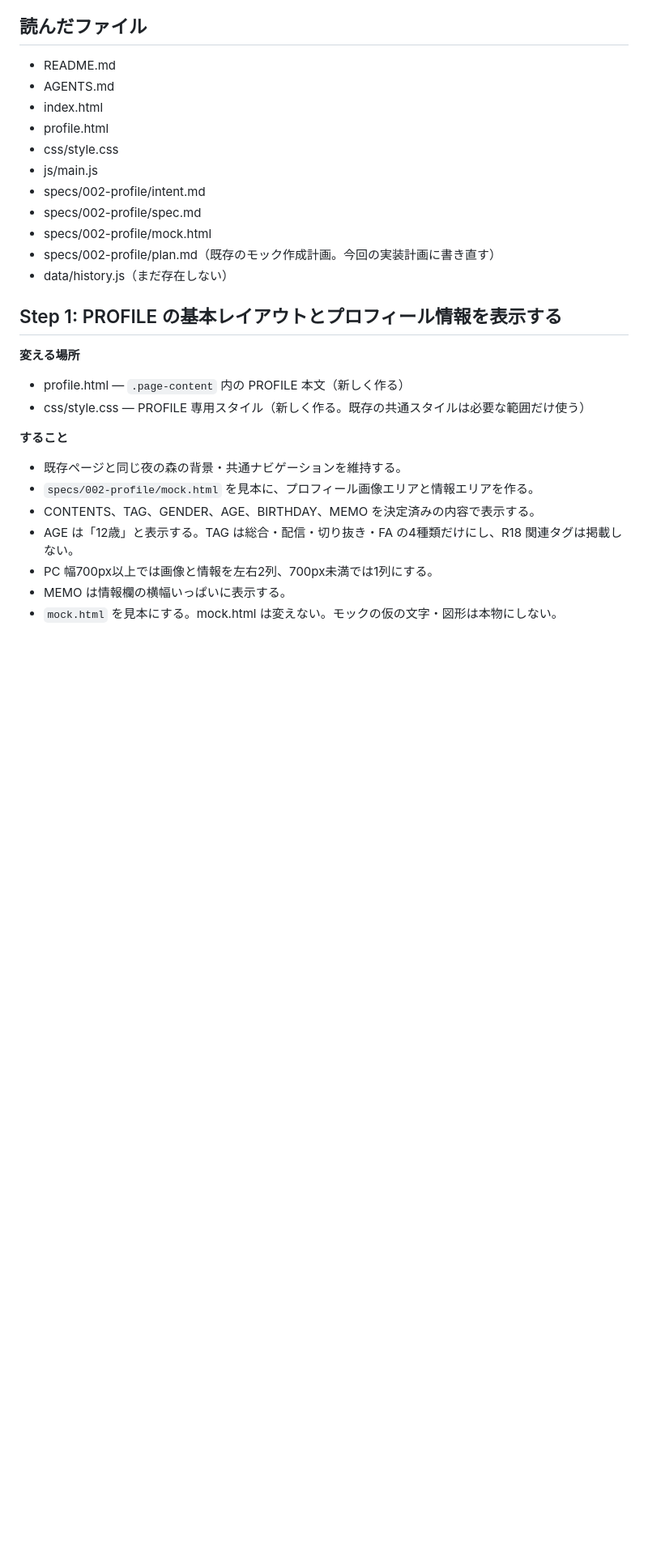
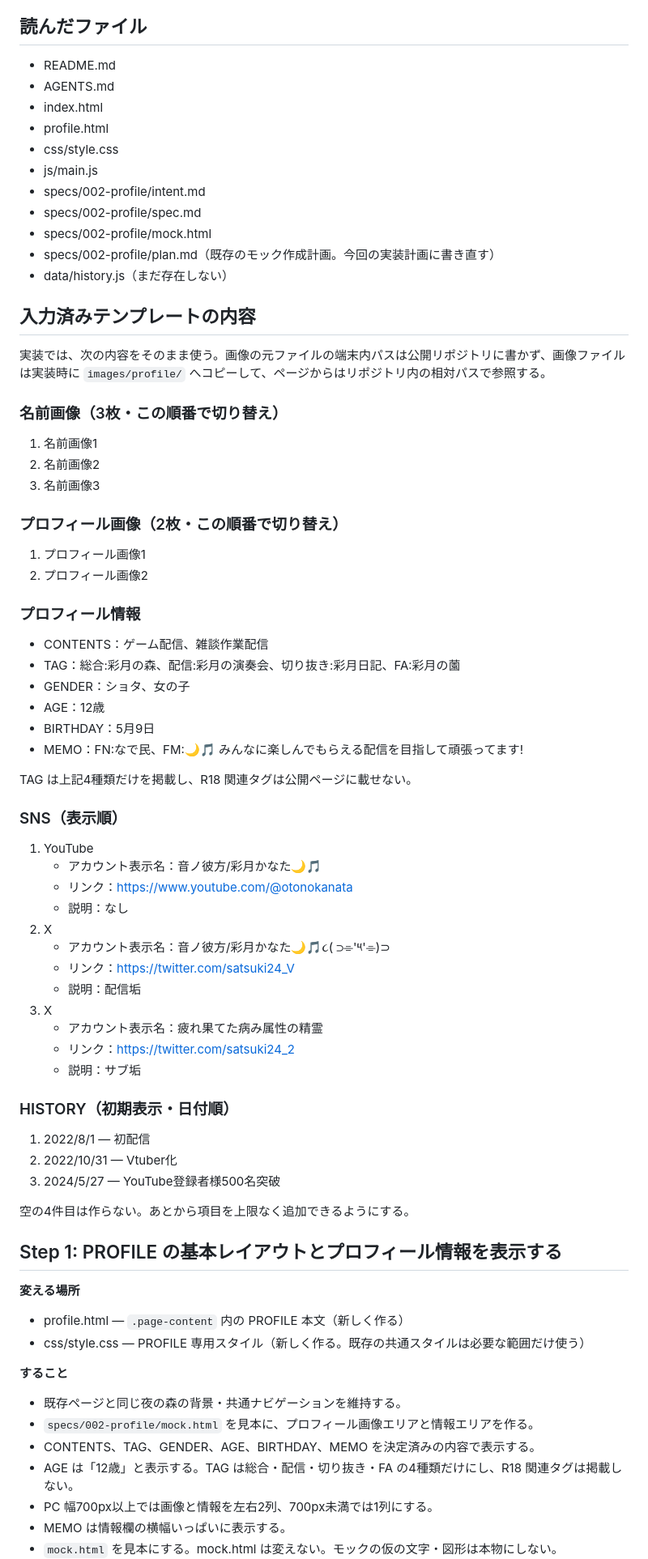
Before and after one commit to satsukikanata/MyHP, a Markdown page: specs/002-profile/plan.md, the part around the change. Shown at 81% size. Rendered like a GitHub page; blank space fills up the shorter version.

Commit message:
PROFILE の入力済みテンプレート内容を計画に反映

```diff
--- a/specs/002-profile/plan.md
+++ b/specs/002-profile/plan.md
@@ -13,6 +13,55 @@
 - specs/002-profile/mock.html
 - specs/002-profile/plan.md（既存のモック作成計画。今回の実装計画に書き直す）
 - data/history.js（まだ存在しない）
+
+## 入力済みテンプレートの内容
+
+実装では、次の内容をそのまま使う。画像の元ファイルの端末内パスは公開リポジトリに書かず、画像ファイルは実装時に `images/profile/` へコピーして、ページからはリポジトリ内の相対パスで参照する。
+
+### 名前画像（3枚・この順番で切り替え）
+
+1. 名前画像1
+2. 名前画像2
+3. 名前画像3
+
+### プロフィール画像（2枚・この順番で切り替え）
+
+1. プロフィール画像1
+2. プロフィール画像2
+
+### プロフィール情報
+
+- CONTENTS：ゲーム配信、雑談作業配信
+- TAG：総合:彩月の森、配信:彩月の演奏会、切り抜き:彩月日記、FA:彩月の薗
+- GENDER：ショタ、女の子
+- AGE：12歳
+- BIRTHDAY：5月9日
+- MEMO：FN:なで民、FM:🌙🎵 みんなに楽しんでもらえる配信を目指して頑張ってます!
+
+TAG は上記4種類だけを掲載し、R18 関連タグは公開ページに載せない。
+
+### SNS（表示順）
+
+1. YouTube
+   - アカウント表示名：音ノ彼方/彩月かなた🌙🎵
+   - リンク：https://www.youtube.com/@otonokanata
+   - 説明：なし
+2. X
+   - アカウント表示名：音ノ彼方/彩月かなた🌙🎵૮( ⊃⌯'༥'⌯)⊃
+   - リンク：https://twitter.com/satsuki24_V
+   - 説明：配信垢
+3. X
+   - アカウント表示名：疲れ果てた病み属性の精霊
+   - リンク：https://twitter.com/satsuki24_2
+   - 説明：サブ垢
+
+### HISTORY（初期表示・日付順）
+
+1. 2022/8/1 — 初配信
+2. 2022/10/31 — Vtuber化
+3. 2024/5/27 — YouTube登録者様500名突破
+
+空の4件目は作らない。あとから項目を上限なく追加できるようにする。
 
 ## Step 1: PROFILE の基本レイアウトとプロフィール情報を表示する
 
```
